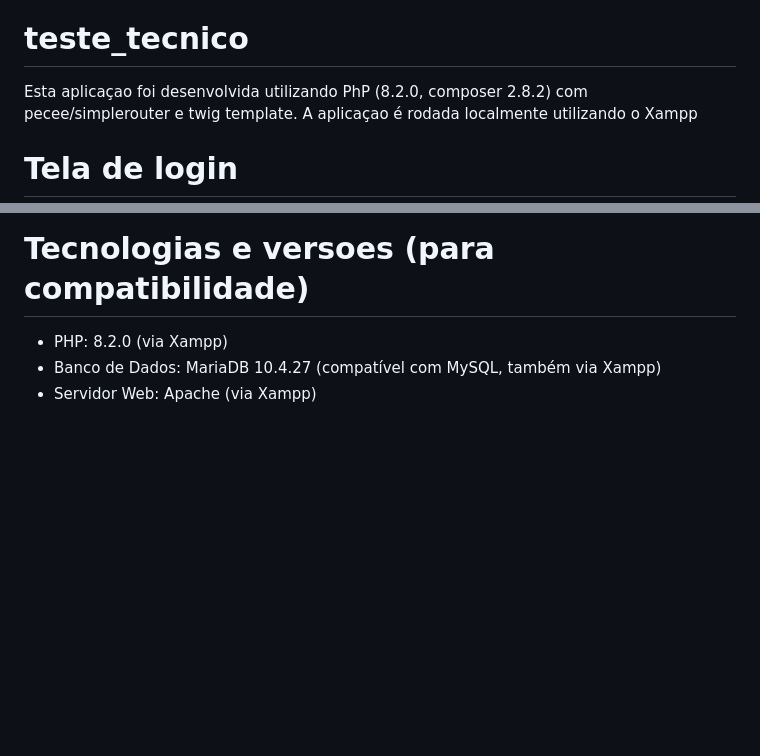
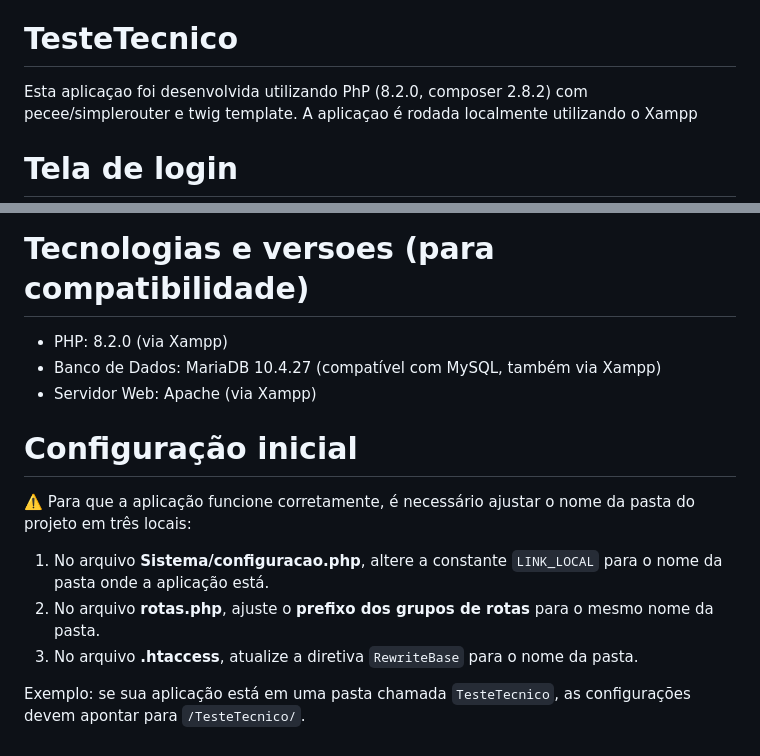
Before and after one commit to Raphael-stefano/TesteTecnico, a Markdown page: README.md, 2 parts joined by grey strips. Rendered like a GitHub page; blank space fills up the shorter version.

```diff
--- a/README.md
+++ b/README.md
@@ -10,7 +10,7 @@
 - [Testes Unitários](#testes-unitários)
 - [Tecnologias e Versões (para compatibilidade)](#tecnologias-e-versões)
 
-# teste_tecnico
+# TesteTecnico
 
 Esta aplicaçao foi desenvolvida utilizando PhP (8.2.0, composer 2.8.2) com pecee/simplerouter e twig template. A aplicaçao é rodada localmente utilizando o Xampp
 
@@ -79,3 +79,13 @@ php vendor/bin/phpunit
 - PHP: 8.2.0 (via Xampp)
 - Banco de Dados: MariaDB 10.4.27 (compatível com MySQL, também via Xampp)
 - Servidor Web: Apache (via Xampp)
+
+# Configuração inicial
+
+⚠️ Para que a aplicação funcione corretamente, é necessário ajustar o nome da pasta do projeto em três locais:
+
+1. No arquivo **Sistema/configuracao.php**, altere a constante `LINK_LOCAL` para o nome da pasta onde a aplicação está.
+2. No arquivo **rotas.php**, ajuste o **prefixo dos grupos de rotas** para o mesmo nome da pasta.
+3. No arquivo **.htaccess**, atualize a diretiva `RewriteBase` para o nome da pasta.
+
+Exemplo: se sua aplicação está em uma pasta chamada `TesteTecnico`, as configurações devem apontar para `/TesteTecnico/`.
```
